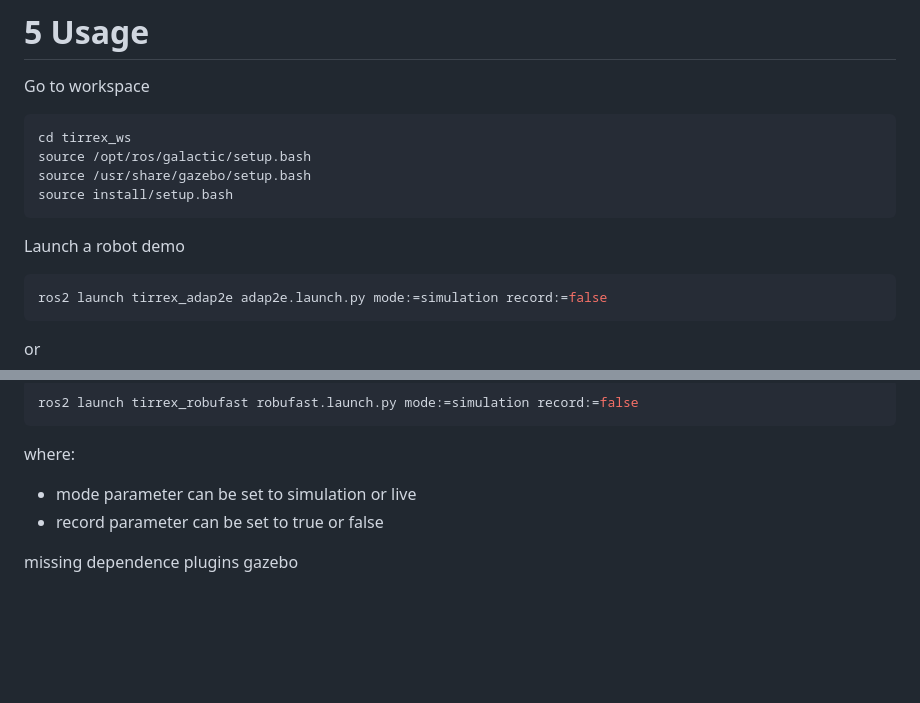
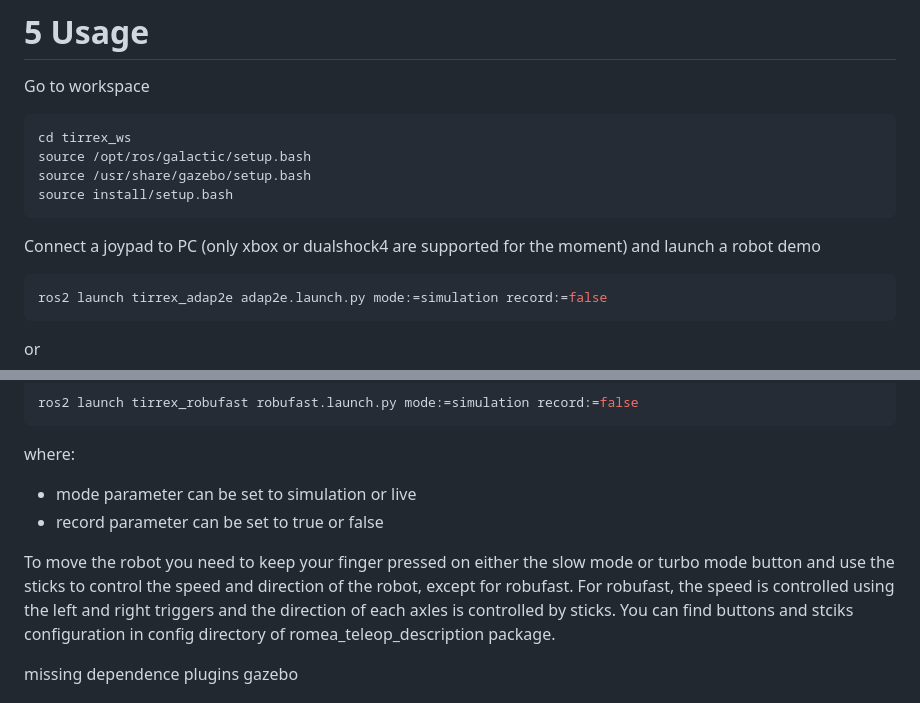
Before and after one commit to Tirrex-Roboterrium/tirrex_demo, a Markdown page: doc/installation.md, 2 parts joined by grey strips. GitHub-like rendering; blank space fills up the shorter version.

Commit message:
add information about how to control robot with a joystick into installation readme fill
Signed-off-by: jean.laneurit <jean.laneurit@inrae.fr>

````diff
--- a/doc/installation.md
+++ b/doc/installation.md
@@ -136,7 +136,7 @@ source /usr/share/gazebo/setup.bash
 source install/setup.bash
 ```
 
-Launch a robot demo
+Connect a joypad to PC (only xbox or dualshock4 are supported for the moment) and launch a robot demo
 
 ```bash
 ros2 launch tirrex_adap2e adap2e.launch.py mode:=simulation record:=false
@@ -165,6 +165,8 @@ where:
 - mode parameter can be set to simulation or live
 - record parameter can be set to true or false
 
+To move the robot you need to keep your finger pressed on either the slow mode or turbo mode button and use the sticks to control the speed and direction of the robot, except for robufast. For robufast, the speed is controlled using the left and right triggers and the direction of each axles is controlled by sticks. You can find buttons and stciks configuration in config directory of romea_teleop_description package.
+
 missing dependence plugins gazebo
 
 # 6 Visual Studio Code
````
